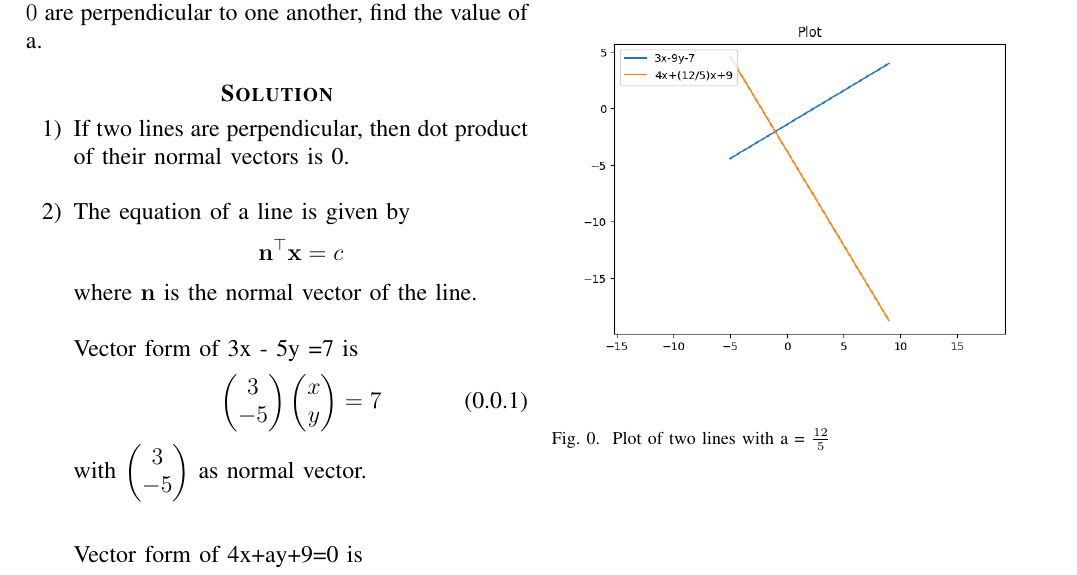
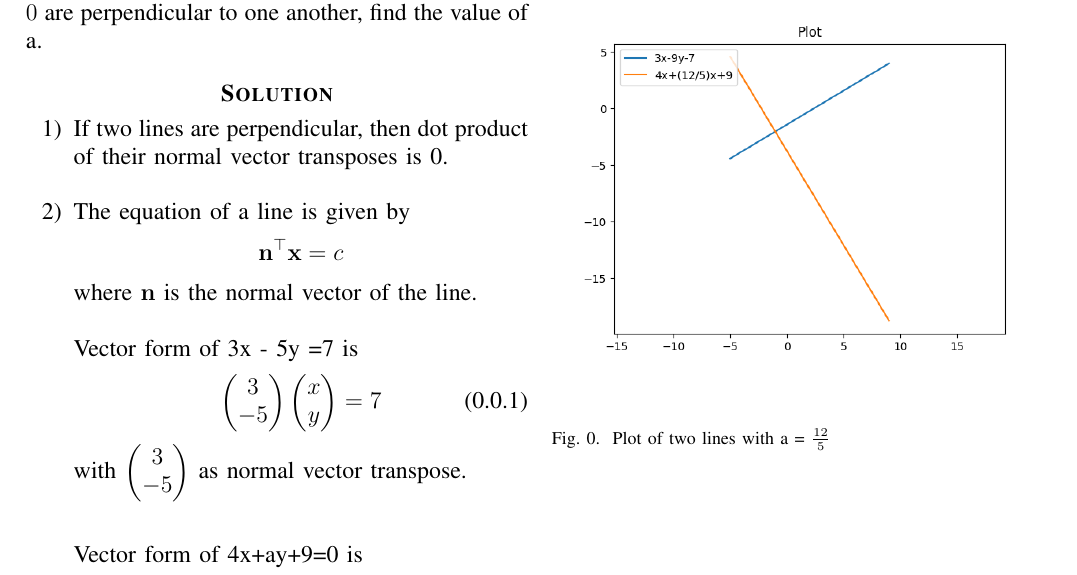
Before and after one commit to Rutheeshreddy/AI1110, a LaTeX problem sheet (Assignment-1/4b.tex): part of the page, cut so that both start at the same text. Compiled offline with pdfLaTeX.

Commit message:
Add files via upload

```diff
--- a/Assignment-1/4b.tex
+++ b/Assignment-1/4b.tex
@@ -176,7 +176,7 @@ another, find the value of a.
 \begin{enumerate}
 
 
-\item If two lines are perpendicular, then dot product of their normal vectors is 0.
+\item If two lines are perpendicular, then dot product of their normal vector transposes is 0.
 \newline
 
 \item The equation of a line  is given by
@@ -191,7 +191,7 @@ another, find the value of a.
  \begin{align}
  \myvec{3\\-5}\myvec{x\\y} = 7
  \end{align}
-  with $\myvec{3\\-5}$ as normal vector.
+  with $\myvec{3\\-5}$ as normal vector transpose.
  \newline \newline
 
 
```
Also changed, not shown: Assignment-1/4b.pdf, Assignment-1/4b.tex (2 more changed lines).
